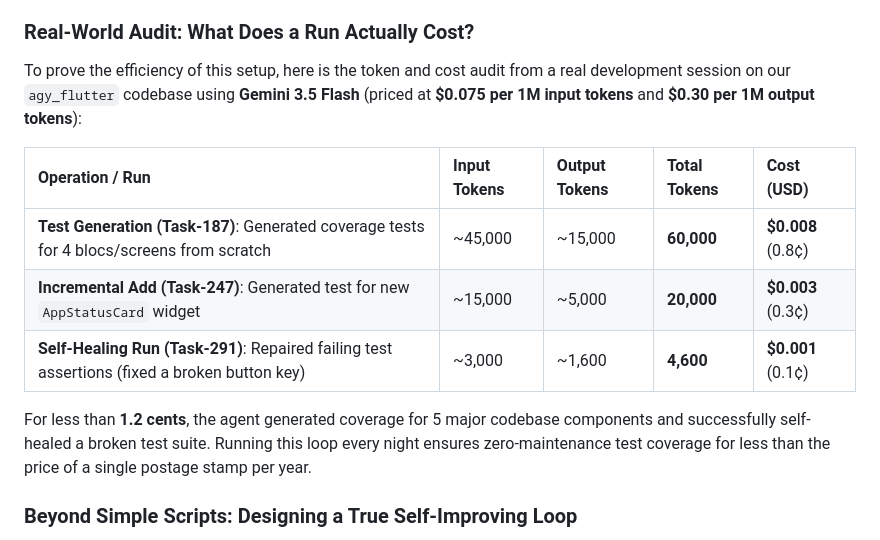
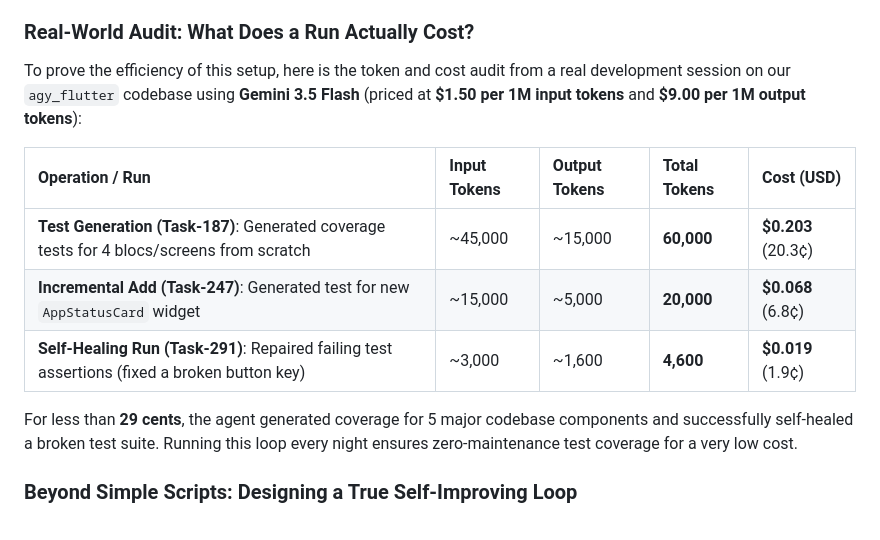
Before and after one commit to theamorn/agy-flutter-qa, a Markdown page: docs/blog/nightly-qa-agent.md, the part around the change. Rendered like a GitHub page.

Commit message:
Update pricing to Gemini 3.5 Flash standard rates (.50/1M input, .00/1M output)

```diff
--- a/docs/blog/nightly-qa-agent.md
+++ b/docs/blog/nightly-qa-agent.md
@@ -291,15 +291,15 @@ Here are the other core methods we use to save tokens with the Google Antigravit
 
 ### Real-World Audit: What Does a Run Actually Cost?
 
-To prove the efficiency of this setup, here is the token and cost audit from a real development session on our `agy_flutter` codebase using **Gemini 3.5 Flash** (priced at **$0.075 per 1M input tokens** and **$0.30 per 1M output tokens**):
+To prove the efficiency of this setup, here is the token and cost audit from a real development session on our `agy_flutter` codebase using **Gemini 3.5 Flash** (priced at **$1.50 per 1M input tokens** and **$9.00 per 1M output tokens**):
 
 | Operation / Run | Input Tokens | Output Tokens | Total Tokens | Cost (USD) |
 | :--- | :--- | :--- | :--- | :--- |
-| **Test Generation (Task-187)**: Generated coverage tests for 4 blocs/screens from scratch | ~45,000 | ~15,000 | **60,000** | **$0.008** (0.8¢) |
-| **Incremental Add (Task-247)**: Generated test for new `AppStatusCard` widget | ~15,000 | ~5,000 | **20,000** | **$0.003** (0.3¢) |
-| **Self-Healing Run (Task-291)**: Repaired failing test assertions (fixed a broken button key) | ~3,000 | ~1,600 | **4,600** | **$0.001** (0.1¢) |
+| **Test Generation (Task-187)**: Generated coverage tests for 4 blocs/screens from scratch | ~45,000 | ~15,000 | **60,000** | **$0.203** (20.3¢) |
+| **Incremental Add (Task-247)**: Generated test for new `AppStatusCard` widget | ~15,000 | ~5,000 | **20,000** | **$0.068** (6.8¢) |
+| **Self-Healing Run (Task-291)**: Repaired failing test assertions (fixed a broken button key) | ~3,000 | ~1,600 | **4,600** | **$0.019** (1.9¢) |
 
-For less than **1.2 cents**, the agent generated coverage for 5 major codebase components and successfully self-healed a broken test suite. Running this loop every night ensures zero-maintenance test coverage for less than the price of a single postage stamp per year.
+For less than **29 cents**, the agent generated coverage for 5 major codebase components and successfully self-healed a broken test suite. Running this loop every night ensures zero-maintenance test coverage for a very low cost.
 
 ### Beyond Simple Scripts: Designing a True Self-Improving Loop
 To build a system where the agent gets smarter over time and requires zero developer intervention except for the final merge, three advanced design choices are needed:
```
